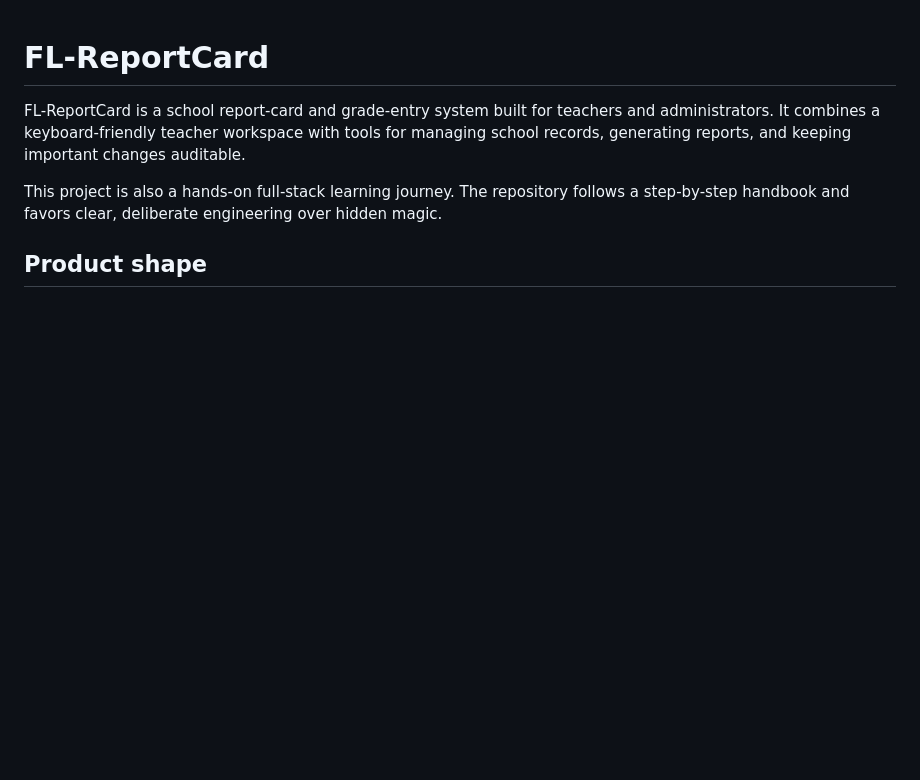
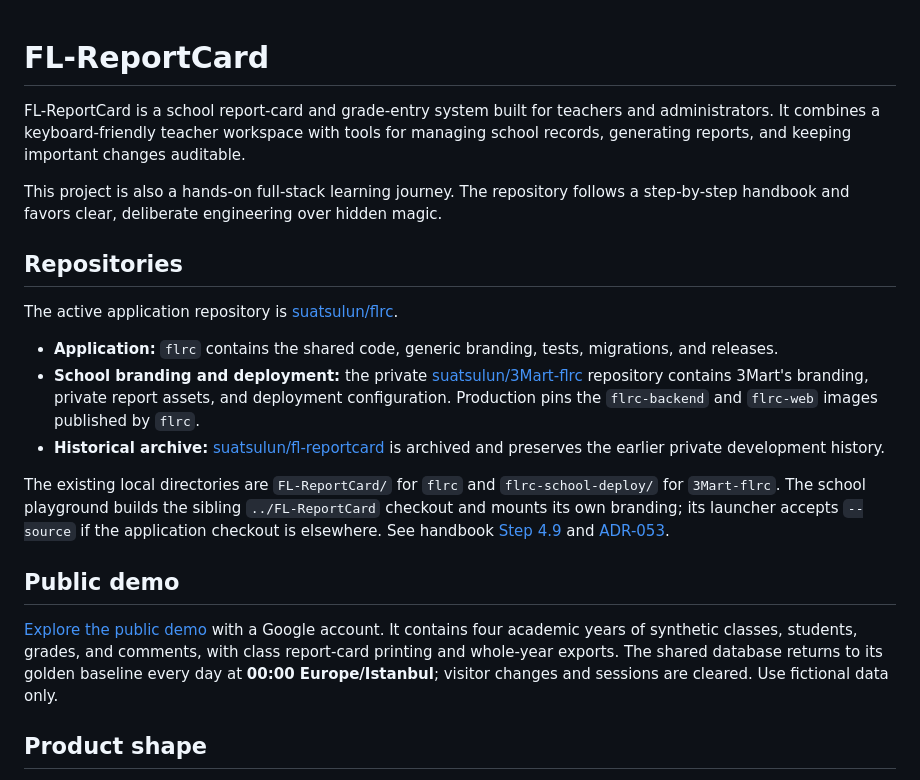
Before and after one commit to suatsulun/flrc, a Markdown page: README.md, the part around the change. Drawn GitHub-style; blank space fills up the shorter version.

Commit message:
docs: record active repos and verified demo setup (#21)

```diff
--- a/README.md
+++ b/README.md
@@ -3,6 +3,30 @@
 FL-ReportCard is a school report-card and grade-entry system built for teachers and administrators. It combines a keyboard-friendly teacher workspace with tools for managing school records, generating reports, and keeping important changes auditable.
 
 This project is also a hands-on full-stack learning journey. The repository follows a step-by-step handbook and favors clear, deliberate engineering over hidden magic.
+
+## Repositories
+
+The active application repository is [suatsulun/flrc](https://github.com/suatsulun/flrc).
+
+- **Application:** `flrc` contains the shared code, generic branding, tests, migrations, and releases.
+- **School branding and deployment:** the private [suatsulun/3Mart-flrc](https://github.com/suatsulun/3Mart-flrc)
+  repository contains 3Mart's branding, private report assets, and deployment configuration.
+  Production pins the `flrc-backend` and `flrc-web` images published by `flrc`.
+- **Historical archive:** [suatsulun/fl-reportcard](https://github.com/suatsulun/fl-reportcard)
+  is archived and preserves the earlier private development history.
+
+The existing local directories are `FL-ReportCard/` for `flrc` and `flrc-school-deploy/` for
+`3Mart-flrc`. The school playground builds the sibling `../FL-ReportCard` checkout and mounts
+its own branding; its launcher accepts `--source` if the application checkout is elsewhere.
+See handbook [Step 4.9](docs/HANDBOOK.md#step-49-school-production-deployment-with-one-frontend-origin-internal-oauth-api--worker)
+and [ADR-053](docs/DECISIONS.md#adr-053-one-public-application-repository-private-deployment-overlays-released-images).
+
+## Public demo
+
+[Explore the public demo](https://flrc.suatsulun.com/demo) with a Google account. It contains
+four academic years of synthetic classes, students, grades, and comments, with class report-card
+printing and whole-year exports. The shared database returns to its golden baseline every day
+at **00:00 Europe/Istanbul**; visitor changes and sessions are cleared. Use fictional data only.
 
 ## Product shape
 
```
Also changed, not shown: AGENTS.md (+11 -0 lines), docs/AI-HANDOFF.md (added, +49 -0 lines).
